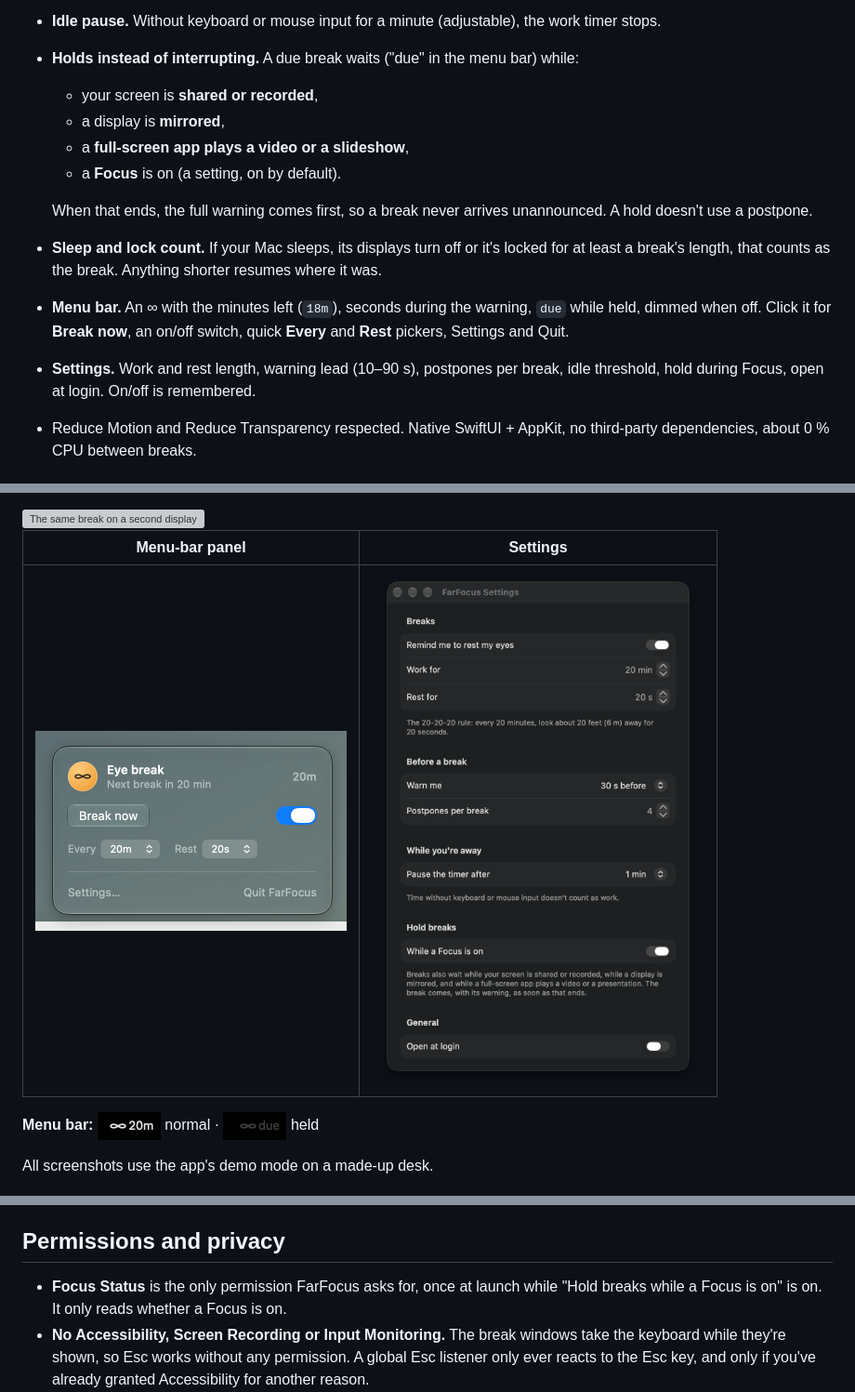
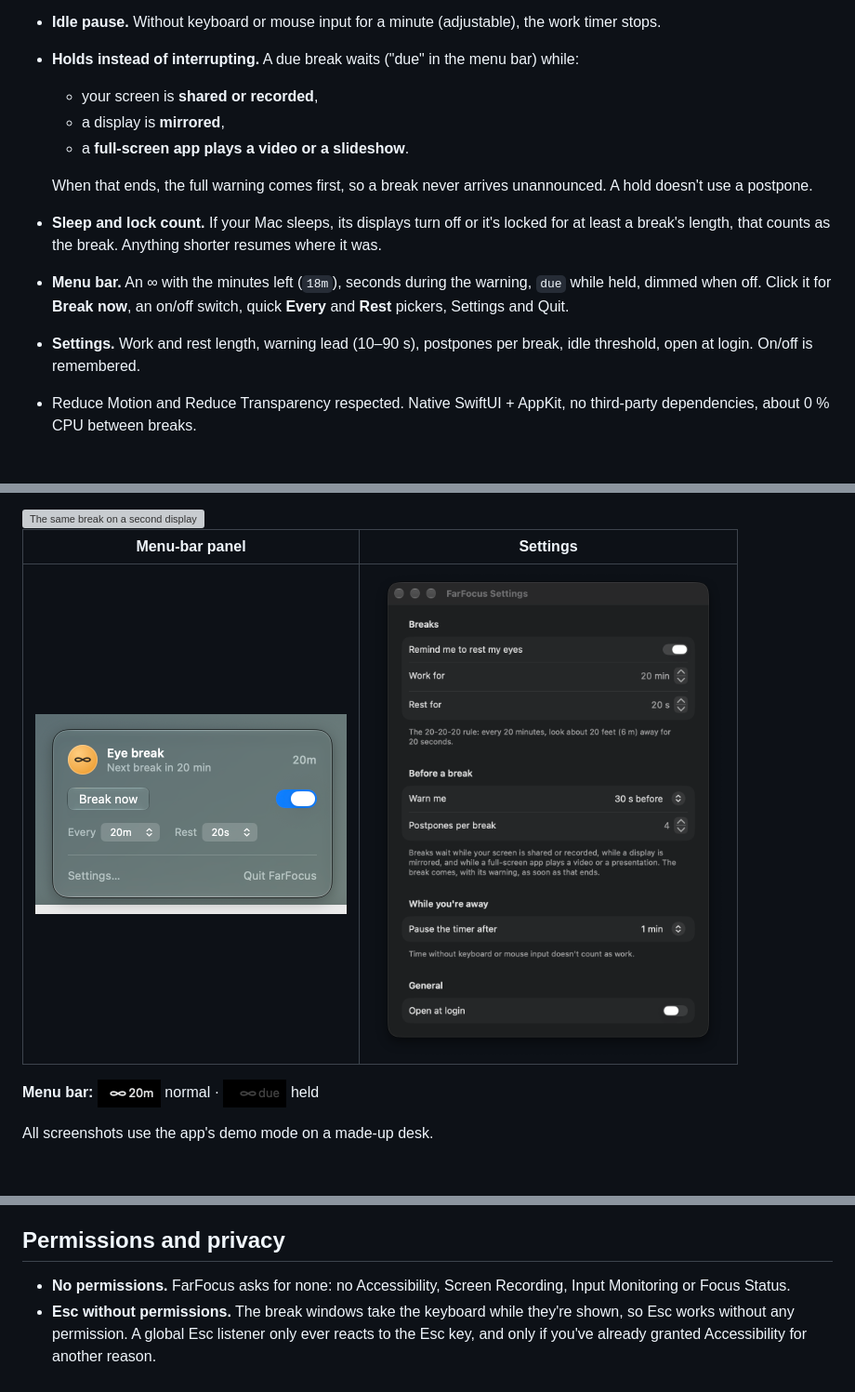
Before and after one commit to IslamovMukhammad/FarFocus, a Markdown page: README.md, 3 parts joined by grey strips. Shown at 93% size. GitHub-like rendering; pictures changed too: docs/settings.png; grey boxes are pictures that could not be loaded.

```diff
--- a/README.md
+++ b/README.md
@@ -36,16 +36,15 @@ Then you're back to work and the next cycle starts.
 - **Holds instead of interrupting.** A due break waits ("due" in the menu bar) while:
   - your screen is **shared or recorded**,
   - a display is **mirrored**,
-  - a **full-screen app plays a video or a slideshow**,
-  - a **Focus** is on (a setting, on by default).
+  - a **full-screen app plays a video or a slideshow**.
 
   When that ends, the full warning comes first, so a break never arrives unannounced. A hold doesn't use a postpone.
 - **Sleep and lock count.** If your Mac sleeps, its displays turn off or it's locked for at least a break's
   length, that counts as the break. Anything shorter resumes where it was.
 - **Menu bar.** An ∞ with the minutes left (`18m`), seconds during the warning, `due` while held, dimmed when off.
   Click it for **Break now**, an on/off switch, quick **Every** and **Rest** pickers, Settings and Quit.
-- **Settings.** Work and rest length, warning lead (10–90 s), postpones per break, idle threshold, hold during
-  Focus, open at login. On/off is remembered.
+- **Settings.** Work and rest length, warning lead (10–90 s), postpones per break, idle threshold, open at login.
+  On/off is remembered.
 - Reduce Motion and Reduce Transparency respected. Native SwiftUI + AppKit, no third-party dependencies,
   about 0 % CPU between breaks.
 
@@ -96,9 +95,8 @@ Launch the app from Finder or with `open`, not by running the binary from a term
 
 ## Permissions and privacy
 
-- **Focus Status** is the only permission FarFocus asks for, once at launch while "Hold breaks while a Focus is
-  on" is on. It only reads whether a Focus is on.
-- **No Accessibility, Screen Recording or Input Monitoring.** The break windows take the keyboard while they're
+- **No permissions.** FarFocus asks for none: no Accessibility, Screen Recording, Input Monitoring or Focus Status.
+- **Esc without permissions.** The break windows take the keyboard while they're
   shown, so Esc works without any permission. A global Esc listener only ever reacts to the Esc key, and only
   if you've already granted Accessibility for another reason.
 - To tell whether your screen is shared or recorded, FarFocus asks macOS a yes/no question
```
Also changed, not shown: other parts of README.md (+5 -2 lines), 10 other files.
